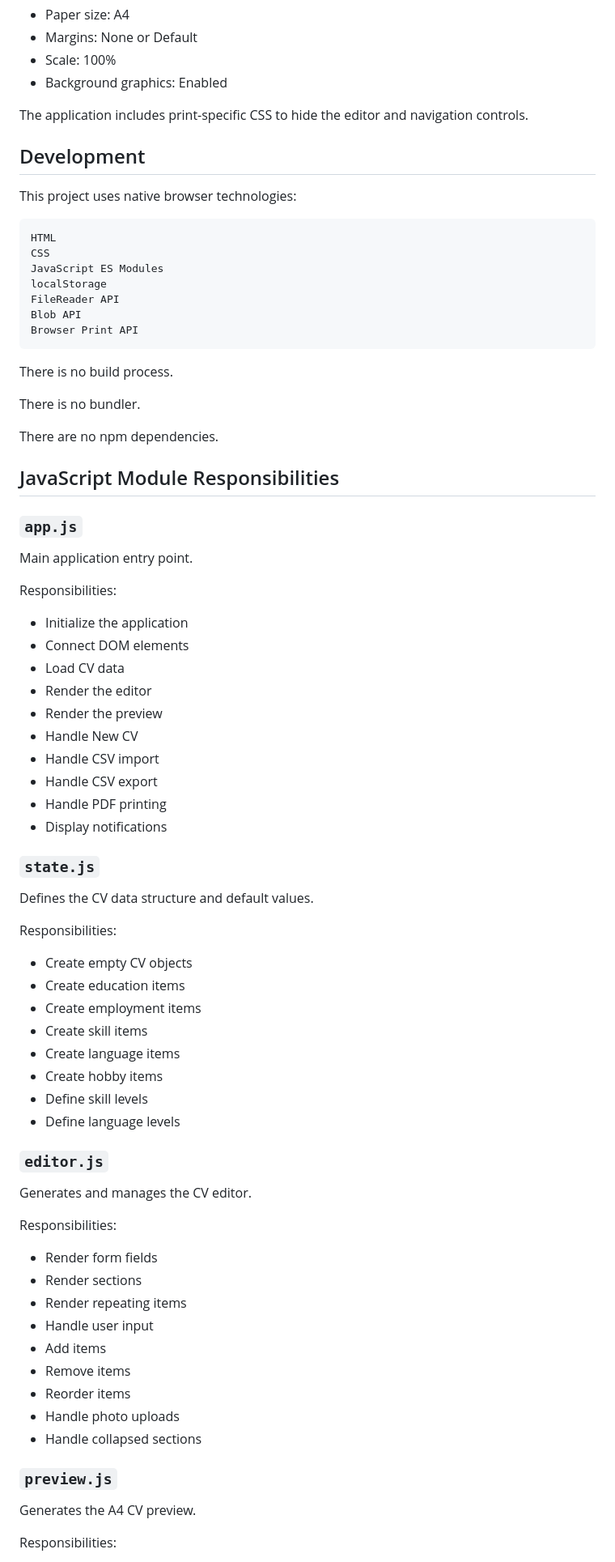
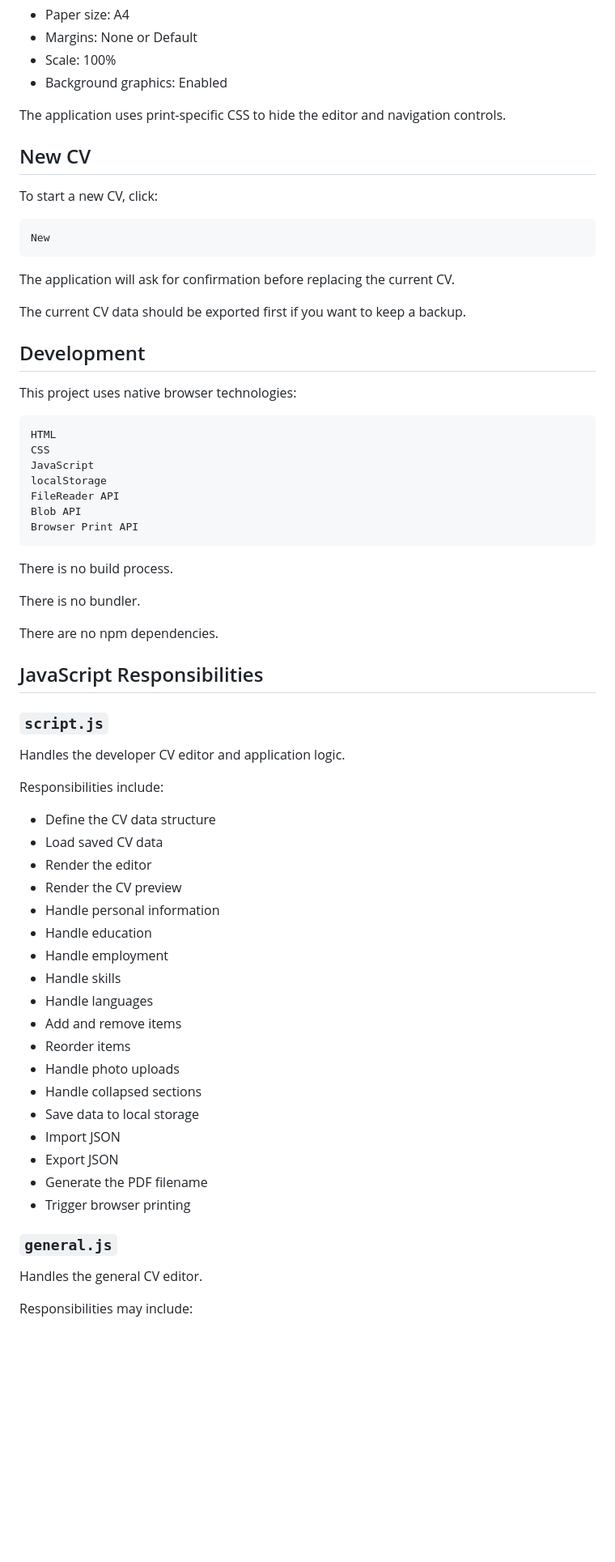
Before and after one commit to alrobe/cvack, a Markdown page: README.md, the part around one of its changes. Shown at 81% size. GitHub-like rendering; blank space fills up the shorter version.

````diff
--- a/README.md
+++ b/README.md
@@ -316,7 +462,19 @@ For the best result:
 * Scale: 100%
 * Background graphics: Enabled
 
-The application includes print-specific CSS to hide the editor and navigation controls.
+The application uses print-specific CSS to hide the editor and navigation controls.
+
+## New CV
+
+To start a new CV, click:
+
+```text
+New
+```
+
+The application will ask for confirmation before replacing the current CV.
+
+The current CV data should be exported first if you want to keep a backup.
 
 ## Development
 
@@ -325,7 +483,7 @@ This project uses native browser technologies:
 ```text
 HTML
 CSS
-JavaScript ES Modules
+JavaScript
 localStorage
 FileReader API
 Blob API
@@ -338,59 +496,36 @@ There is no bundler.
 
 There are no npm dependencies.
 
-## JavaScript Module Responsibilities
+## JavaScript Responsibilities
 
-### `app.js`
+### `script.js`
 
-Main application entry point.
+Handles the developer CV editor and application logic.
 
-Responsibilities:
+Responsibilities include:
 
-* Initialize the application
-* Connect DOM elements
-* Load CV data
+* Define the CV data structure
+* Load saved CV data
 * Render the editor
-* Render the preview
-* Handle New CV
-* Handle CSV import
-* Handle CSV export
-* Handle PDF printing
-* Display notifications
-
-### `state.js`
-
-Defines the CV data structure and default values.
-
-Responsibilities:
-
-* Create empty CV objects
-* Create education items
-* Create employment items
-* Create skill items
-* Create language items
-* Create hobby items
-* Define skill levels
-* Define language levels
-
-### `editor.js`
-
-Generates and manages the CV editor.
-
-Responsibilities:
-
-* Render form fields
-* Render sections
-* Render repeating items
-* Handle user input
-* Add items
-* Remove items
+* Render the CV preview
+* Handle personal information
+* Handle education
+* Handle employment
+* Handle skills
+* Handle languages
+* Add and remove items
 * Reorder items
 * Handle photo uploads
 * Handle collapsed sections
+* Save data to local storage
+* Import JSON
+* Export JSON
+* Generate the PDF filename
+* Trigger browser printing
 
-### `preview.js`
+### `general.js`
 
-Generates the A4 CV preview.
+Handles the general CV editor.
 
-Responsibilities:
+Responsibilities may include:
 
````
Also changed, not shown: other parts of README.md (+333 -195 lines).
